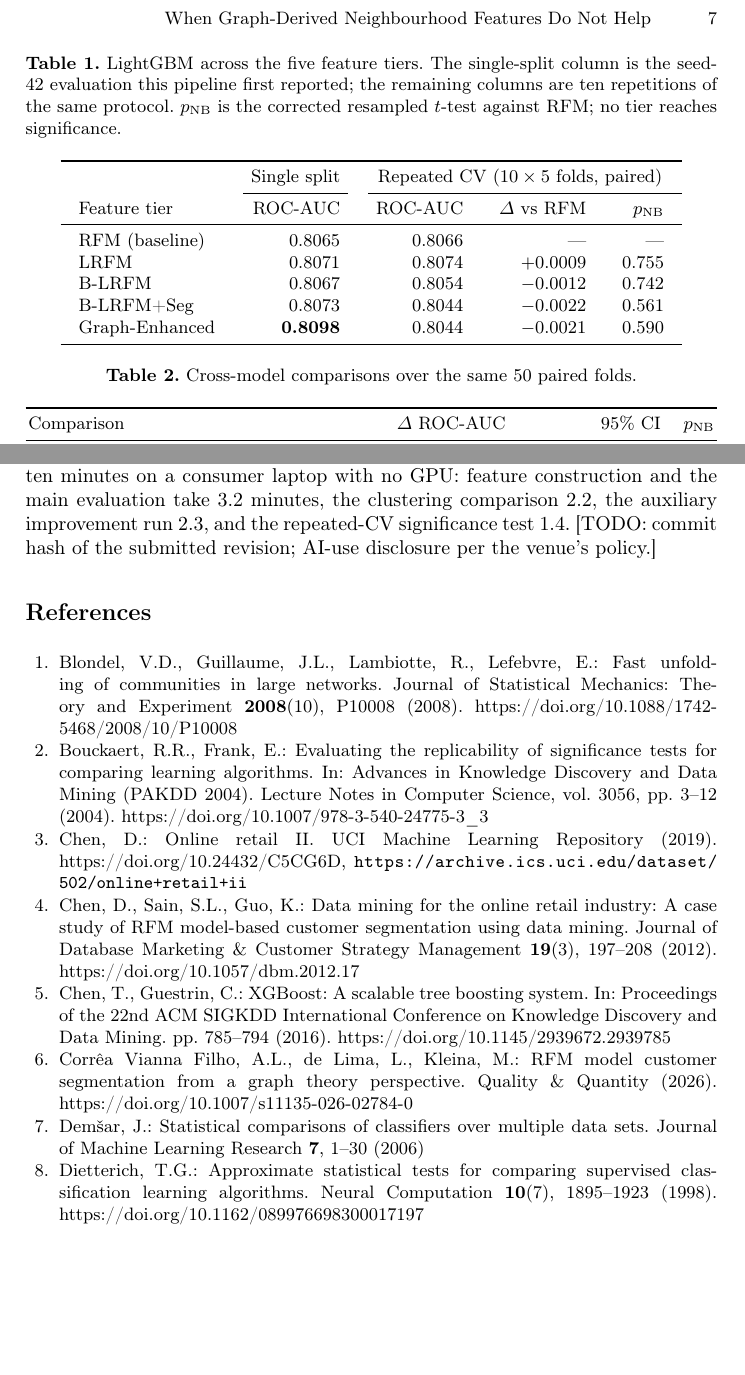
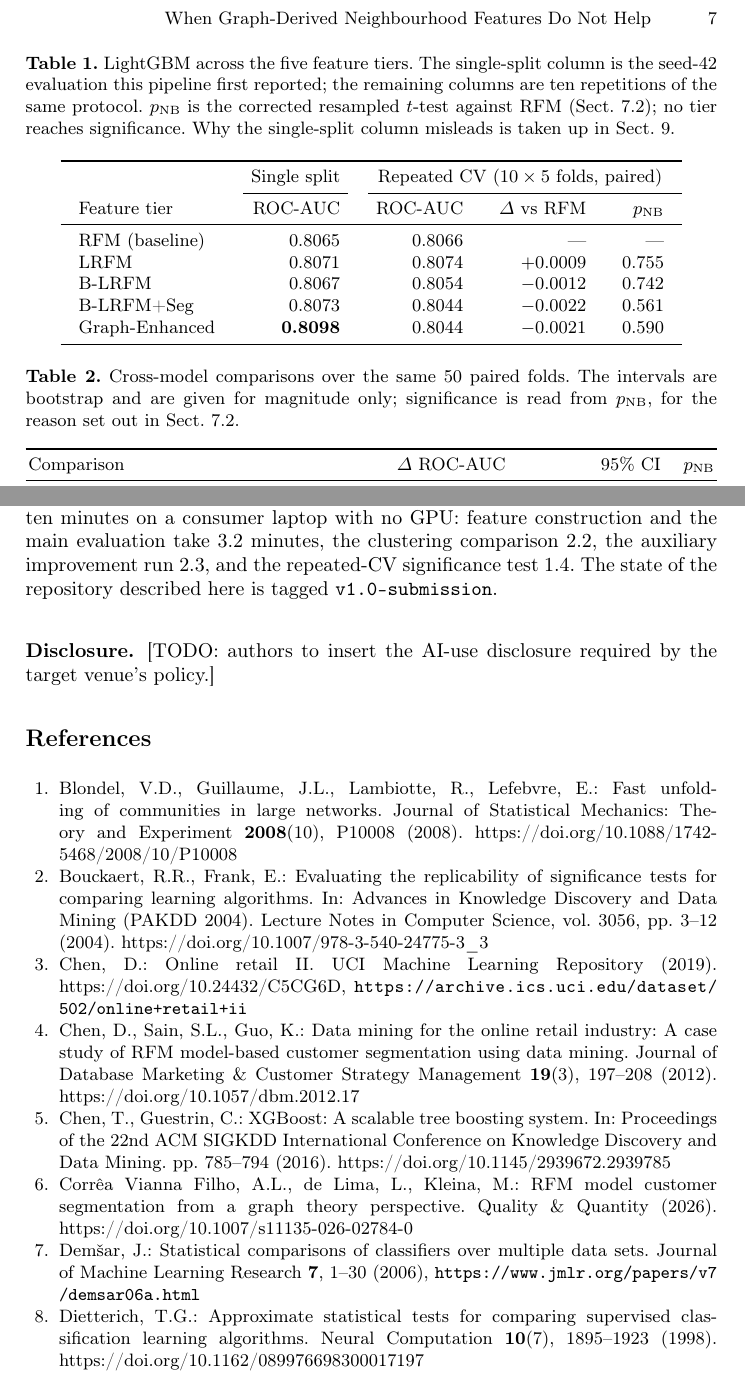
Before and after one commit to VoDucNhatku/graph-behavioral-lrfm-churn, a LaTeX paper (paper/main.tex, which reads paper/refs.bib): two parts of pages 7 and 12 of 13, joined at a grey line, cut so that both start at the same text, the shorter picture padded with empty space. Compiled offline with pdfLaTeX.

Commit message:
Point the paper at a release tag, and close the last reference gap
- Reproducibility section now names the tag v1.0-submission instead of a commit
  hash, which cannot be written into the file it identifies.
- Demsar 2006 gains the JMLR stable URL. JMLR assigns no DOIs, so every entry now
  carries a DOI or a publisher URL; none was invented.
- Three cross-references restored that were orphaned when the forest figure and
  the second results table were merged away: the two result tables now point at
  the significance protocol and at the discussion of why a single split misleads.

Pre-submission checklist passes 25/25: no overfull boxes, no LaTeX warnings, no
undefined references, no orphan bibliography entries, every label referenced, one
remaining TODO and it is the author's AI-use disclosure.

```diff
--- a/paper/main.tex
+++ b/paper/main.tex
@@ -364,7 +364,8 @@ $[-0.0025, +0.0099]$, which contains zero.
 \caption{LightGBM across the five feature tiers. The single-split column is the
 seed-42 evaluation this pipeline first reported; the remaining columns are ten
 repetitions of the same protocol. $p_{\mathrm{NB}}$ is the corrected resampled
-$t$-test against RFM; no tier reaches significance.}
+$t$-test against RFM (Sect.~\ref{sec:sig}); no tier reaches significance.
+Why the single-split column misleads is taken up in Sect.~\ref{sec:disc}.}
 \label{tab:main}
 \setlength{\tabcolsep}{9pt}
 \begin{tabular}{lrrrr}
@@ -397,7 +398,9 @@ them favour logistic regression over the gradient-boosted graph model.
 
 \begin{table}[t]
 \centering
-\caption{Cross-model comparisons over the same 50 paired folds.}
+\caption{Cross-model comparisons over the same 50 paired folds. The intervals are
+bootstrap and are given for magnitude only; significance is read from
+$p_{\mathrm{NB}}$, for the reason set out in Sect.~\ref{sec:sig}.}
 \label{tab:cross}
 \begin{tabular}{lrrr}
 \toprule
@@ -613,7 +616,10 @@ scores, so it cannot drift from the tables. The full pipeline runs in under ten
 minutes on a consumer laptop with no GPU: feature construction and the main
 evaluation take $3.2$ minutes, the clustering comparison $2.2$, the auxiliary
 improvement run $2.3$, and the repeated-CV significance test $1.4$.
-[TODO: commit hash of the submitted revision; AI-use disclosure per the venue's
+The state of the repository described here is tagged \texttt{v1.0-submission}.
+
+\subsubsection{Disclosure.}
+[TODO: authors to insert the AI-use disclosure required by the target venue's
 policy.]
 
 \bibliographystyle{splncs04}
--- a/paper/refs.bib
+++ b/paper/refs.bib
@@ -113,13 +113,15 @@
   doi       = {10.1007/978-3-540-24775-3_3}
 }
 
+% JMLR assigns no DOIs; the journal's own stable page is given instead. Checked.
 @article{demsar2006statistical,
   author  = {Dem\v{s}ar, Janez},
   title   = {Statistical Comparisons of Classifiers over Multiple Data Sets},
   journal = {Journal of Machine Learning Research},
   volume  = {7},
   pages   = {1--30},
-  year    = {2006}
+  year    = {2006},
+  url     = {https://www.jmlr.org/papers/v7/demsar06a.html}
 }
 
 @article{chen2012datamining,
```
Also changed, not shown: paper/main.pdf.
